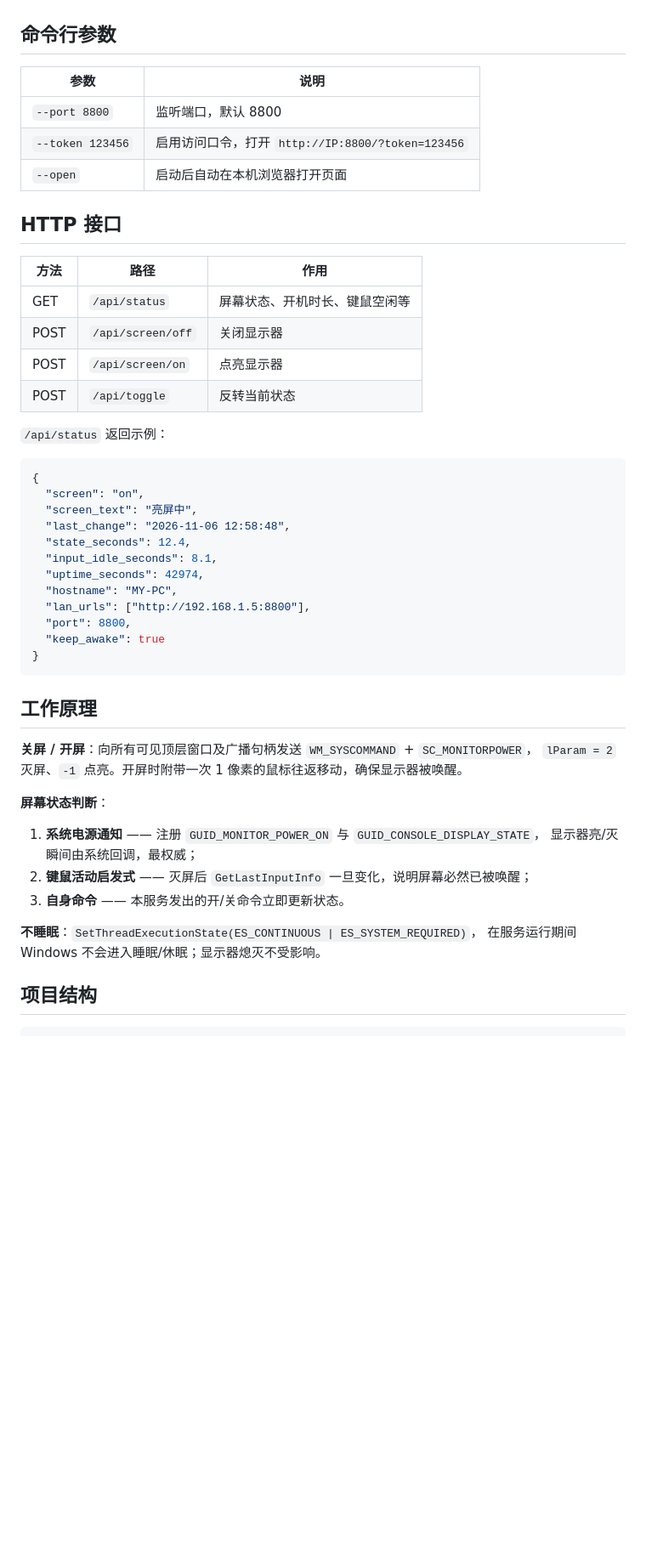
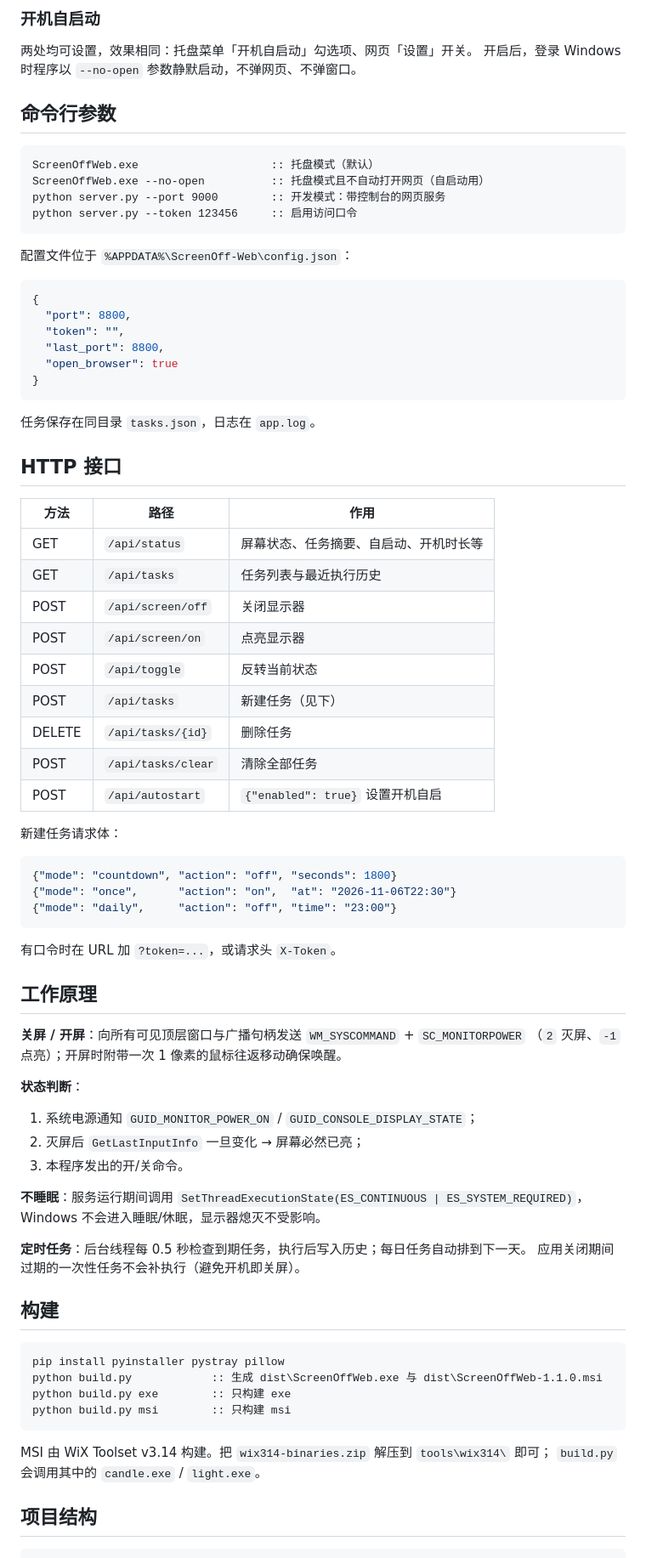
Before and after one commit to atqiyu/ScreenOff-Web, a Markdown page: README.md, the part around one of its changes. Shown at 85% size. GitHub-like rendering; blank space fills up the shorter version.

````diff
--- a/README.md
+++ b/README.md
@@ -38,52 +59,82 @@ python server.py --open
+### 开机自启动
+
+两处均可设置，效果相同：托盘菜单「开机自启动」勾选项、网页「设置」开关。
+开启后，登录 Windows 时程序以 `--no-open` 参数静默启动，不弹网页、不弹窗口。
 
 ## 命令行参数
 
-| 参数 | 说明 |
-|---|---|
-| `--port 8800` | 监听端口，默认 8800 |
-| `--token 123456` | 启用访问口令，打开 `http://IP:8800/?token=123456` |
-| `--open` | 启动后自动在本机浏览器打开页面 |
+```bat
+ScreenOffWeb.exe                    :: 托盘模式（默认）
+ScreenOffWeb.exe --no-open          :: 托盘模式且不自动打开网页（自启动用）
+python server.py --port 9000        :: 开发模式：带控制台的网页服务
+python server.py --token 123456     :: 启用访问口令
+```
+
+配置文件位于 `%APPDATA%\ScreenOff-Web\config.json`：
+
+```json
+{
+  "port": 8800,
+  "token": "",
+  "last_port": 8800,
+  "open_browser": true
+}
+```
+
+任务保存在同目录 `tasks.json`，日志在 `app.log`。
 
 ## HTTP 接口
 
 | 方法 | 路径 | 作用 |
 |---|---|---|
-| GET | `/api/status` | 屏幕状态、开机时长、键鼠空闲等 |
+| GET | `/api/status` | 屏幕状态、任务摘要、自启动、开机时长等 |
+| GET | `/api/tasks` | 任务列表与最近执行历史 |
 | POST | `/api/screen/off` | 关闭显示器 |
 | POST | `/api/screen/on` | 点亮显示器 |
 | POST | `/api/toggle` | 反转当前状态 |
+| POST | `/api/tasks` | 新建任务（见下） |
+| DELETE | `/api/tasks/{id}` | 删除任务 |
+| POST | `/api/tasks/clear` | 清除全部任务 |
+| POST | `/api/autostart` | `{"enabled": true}` 设置开机自启 |
 
-`/api/status` 返回示例：
+新建任务请求体：
 
 ```json
-{
-  "screen": "on",
-  "screen_text": "亮屏中",
-  "last_change": "2026-11-06 12:58:48",
-  "state_seconds": 12.4,
-  "input_idle_seconds": 8.1,
-  "uptime_seconds": 42974,
-  "hostname": "MY-PC",
-  "lan_urls": ["http://192.168.1.5:8800"],
-  "port": 8800,
-  "keep_awake": true
-}
+{"mode": "countdown", "action": "off", "seconds": 1800}
+{"mode": "once",      "action": "on",  "at": "2026-11-06T22:30"}
+{"mode": "daily",     "action": "off", "time": "23:00"}
 ```
+
+有口令时在 URL 加 `?token=...`，或请求头 `X-Token`。
 
 ## 工作原理
 
-**关屏 / 开屏**：向所有可见顶层窗口及广播句柄发送 `WM_SYSCOMMAND` + `SC_MONITORPOWER`，
-`lParam = 2` 灭屏、`-1` 点亮。开屏时附带一次 1 像素的鼠标往返移动，确保显示器被唤醒。
+**关屏 / 开屏**：向所有可见顶层窗口与广播句柄发送 `WM_SYSCOMMAND` + `SC_MONITORPOWER`
+（`2` 灭屏、`-1` 点亮）；开屏时附带一次 1 像素的鼠标往返移动确保唤醒。
 
-**屏幕状态判断**：
+**状态判断**：
 
-1. **系统电源通知** —— 注册 `GUID_MONITOR_POWER_ON` 与 `GUID_CONSOLE_DISPLAY_STATE`，
-   显示器亮/灭瞬间由系统回调，最权威；
-2. **键鼠活动启发式** —— 灭屏后 `GetLastInputInfo` 一旦变化，说明屏幕必然已被唤醒；
-3. **自身命令** —— 本服务发出的开/关命令立即更新状态。
+1. 系统电源通知 `GUID_MONITOR_POWER_ON` / `GUID_CONSOLE_DISPLAY_STATE`；
+2. 灭屏后 `GetLastInputInfo` 一旦变化 → 屏幕必然已亮；
+3. 本程序发出的开/关命令。
 
-**不睡眠**：`SetThreadExecutionState(ES_CONTINUOUS | ES_SYSTEM_REQUIRED)`，
-在服务运行期间 Windows 不会进入睡眠/休眠；显示器熄灭不受影响。
+**不睡眠**：服务运行期间调用 `SetThreadExecutionState(ES_CONTINUOUS | ES_SYSTEM_REQUIRED)`，
+Windows 不会进入睡眠/休眠，显示器熄灭不受影响。
+
+**定时任务**：后台线程每 0.5 秒检查到期任务，执行后写入历史；每日任务自动排到下一天。
+应用关闭期间过期的一次性任务不会补执行（避免开机即关屏）。
+
+## 构建
+
+```bat
+pip install pyinstaller pystray pillow
+python build.py            :: 生成 dist\ScreenOffWeb.exe 与 dist\ScreenOffWeb-1.1.0.msi
+python build.py exe        :: 只构建 exe
+python build.py msi        :: 只构建 msi
+```
+
+MSI 由 WiX Toolset v3.14 构建。把 `wix314-binaries.zip` 解压到 `tools\wix314\` 即可；
+`build.py` 会调用其中的 `candle.exe` / `light.exe`。
 
 ## 项目结构
 
````
Also changed, not shown: other parts of README.md (+61 -36 lines), 使用说明.md (+76 -49 lines), docs/screenshot.png (added), 11 other files.
